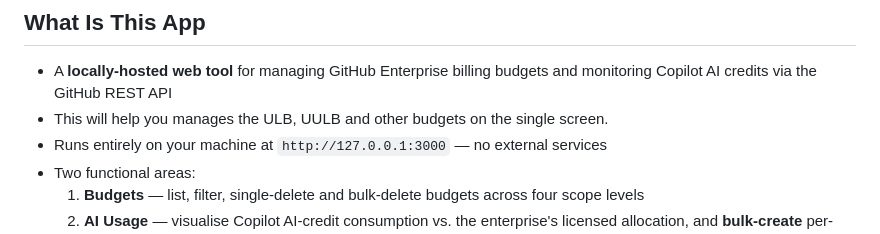
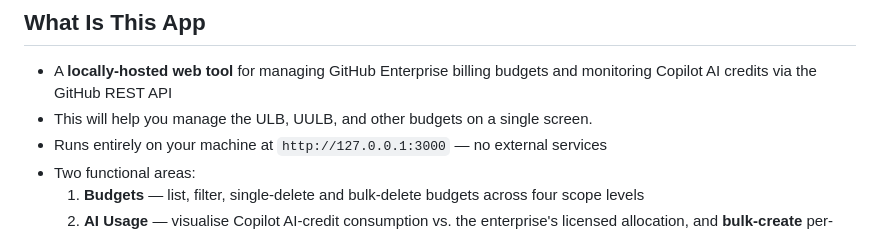
Before and after one commit to pravendrarj/GitHub-copilot-Budget-manager, a Markdown page: README.md, the part around the change. GitHub-like rendering.

```diff
--- a/README.md
+++ b/README.md
@@ -7,7 +7,7 @@
 ## What Is This App
 
 - A **locally-hosted web tool** for managing GitHub Enterprise billing budgets and monitoring Copilot AI credits via the GitHub REST API
-- This will help you manages the ULB, UULB and other budgets on the single screen.
+- This will help you manage the ULB, UULB, and other budgets on a single screen.
 - Runs entirely on your machine at `http://127.0.0.1:3000` — no external services
 - Two functional areas:
   1. **Budgets** — list, filter, single-delete and bulk-delete budgets across four scope levels
```
